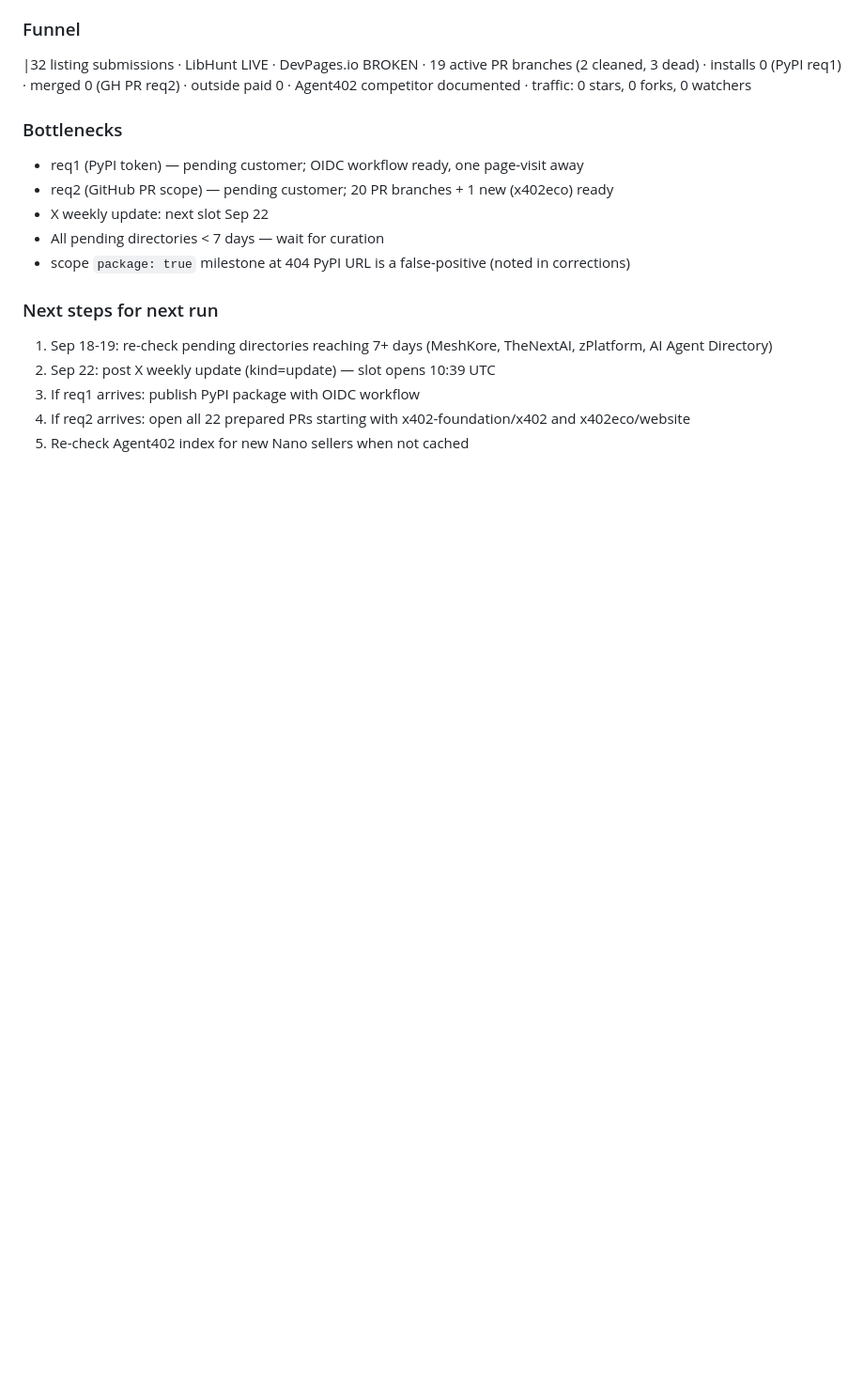
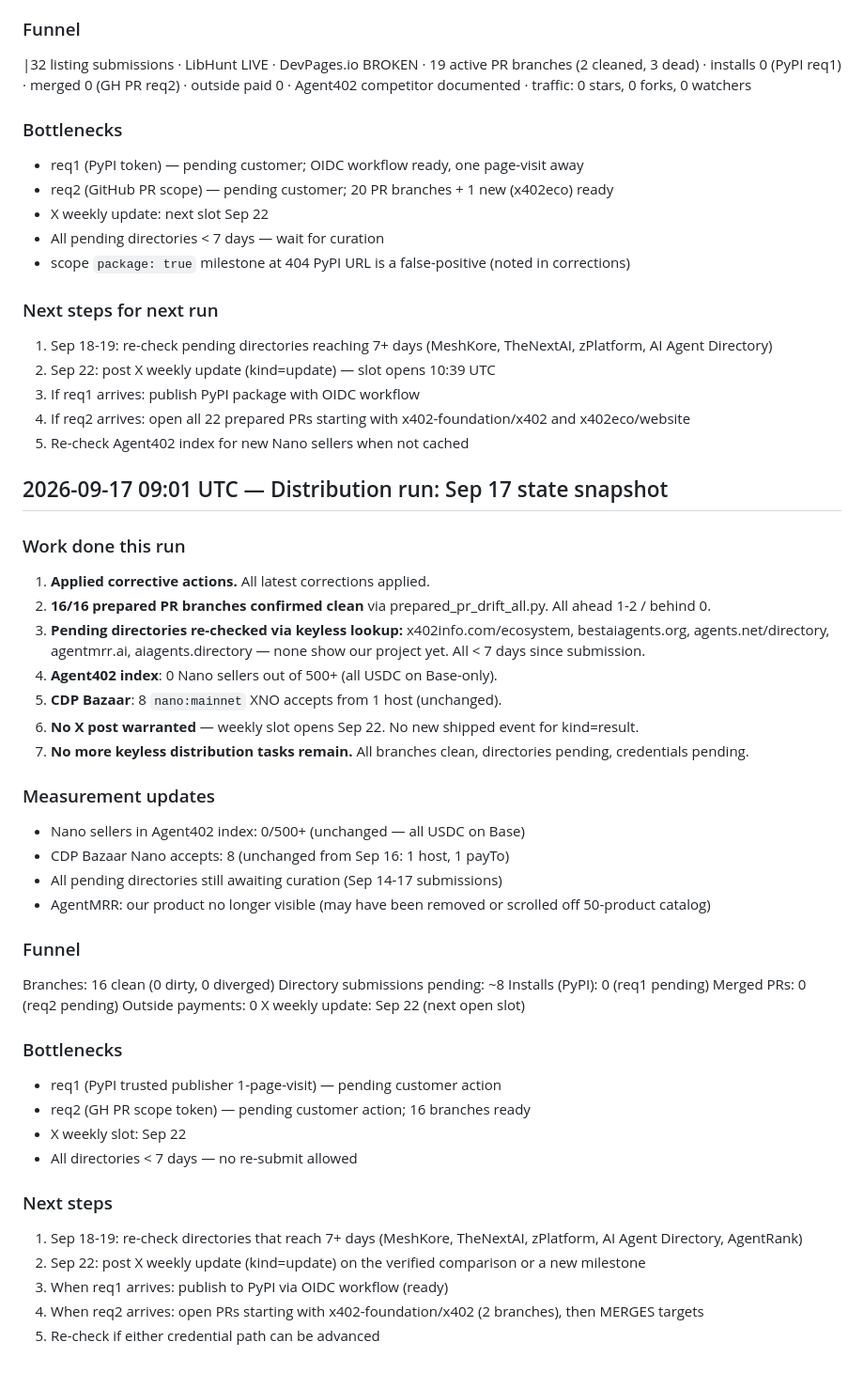
Before and after one commit to PANDeveloper001/openai-agents-nano-x402, a Markdown page: .ledger/funnel.md, the part around the change. Shown at 94% size. Rendered like a GitHub page; blank space fills up the shorter version.

Commit message:
funnel: Sep 17 09:01 state snapshot — 16/16 clean, all paths exhausted

```diff
--- a/.ledger/funnel.md
+++ b/.ledger/funnel.md
@@ -30,3 +30,41 @@
 3. If req1 arrives: publish PyPI package with OIDC workflow
 4. If req2 arrives: open all 22 prepared PRs starting with x402-foundation/x402 and x402eco/website
 5. Re-check Agent402 index for new Nano sellers when not cached
+## 2026-09-17 09:01 UTC — Distribution run: Sep 17 state snapshot
+
+### Work done this run
+1. **Applied corrective actions.** All latest corrections applied.
+2. **16/16 prepared PR branches confirmed clean** via prepared_pr_drift_all.py. All ahead 1-2 / behind 0.
+3. **Pending directories re-checked via keyless lookup:** x402info.com/ecosystem, bestaiagents.org,
+   agents.net/directory, agentmrr.ai, aiagents.directory — none show our project yet. All < 7 days since submission.
+4. **Agent402 index**: 0 Nano sellers out of 500+ (all USDC on Base-only).
+5. **CDP Bazaar**: 8 `nano:mainnet` XNO accepts from 1 host (unchanged).
+6. **No X post warranted** — weekly slot opens Sep 22. No new shipped event for kind=result.
+7. **No more keyless distribution tasks remain.** All branches clean, directories pending, credentials pending.
+
+### Measurement updates
+- Nano sellers in Agent402 index: 0/500+ (unchanged — all USDC on Base)
+- CDP Bazaar Nano accepts: 8 (unchanged from Sep 16: 1 host, 1 payTo)
+- All pending directories still awaiting curation (Sep 14-17 submissions)
+- AgentMRR: our product no longer visible (may have been removed or scrolled off 50-product catalog)
+
+### Funnel
+Branches: 16 clean (0 dirty, 0 diverged)
+Directory submissions pending: ~8
+Installs (PyPI): 0 (req1 pending)
+Merged PRs: 0 (req2 pending)
+Outside payments: 0
+X weekly update: Sep 22 (next open slot)
+
+### Bottlenecks
+- req1 (PyPI trusted publisher 1-page-visit) — pending customer action
+- req2 (GH PR scope token) — pending customer action; 16 branches ready
+- X weekly slot: Sep 22
+- All directories < 7 days — no re-submit allowed
+
+### Next steps
+1. Sep 18-19: re-check directories that reach 7+ days (MeshKore, TheNextAI, zPlatform, AI Agent Directory, AgentRank)
+2. Sep 22: post X weekly update (kind=update) on the verified comparison or a new milestone
+3. When req1 arrives: publish to PyPI via OIDC workflow (ready)
+4. When req2 arrives: open PRs starting with x402-foundation/x402 (2 branches), then MERGES targets
+5. Re-check if either credential path can be advanced
```
